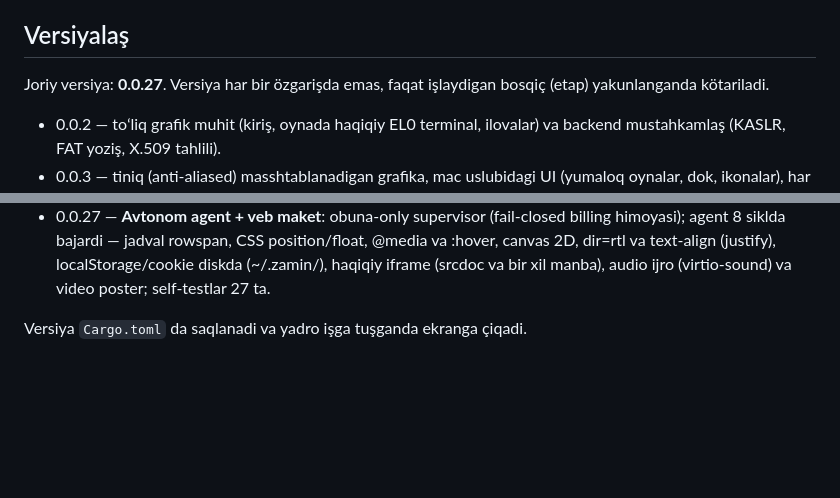
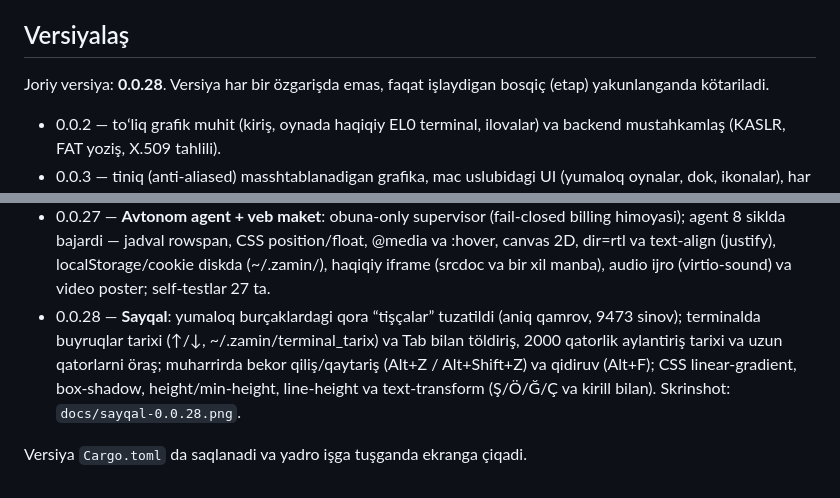
Before and after one commit to abbosjon-dev/os, a Markdown page: README.md, 2 parts joined by grey strips. Drawn GitHub-style; blank space fills up the shorter version.

Commit message:
Agent sikl 15: Bosqich yakuni: versiyani oshirish (Sayqal: yumaloq burchak tuzatishi, terminal va muharrir qulayligi, CSS bezaklari)
Avtonom supervisor (T15); verify.sh full o'tdi.

Co-Authored-By: Claude Opus 5.5 <noreply@anthropic.com>
Claude-Session: https://claude.ai/code/session_01XP37bWy7eR4Ndmx7yhzNeM

```diff
--- a/README.md
+++ b/README.md
@@ -1017,7 +1017,7 @@ API kalit / apiKeyHelper / boşqa BASE_URL → rad etiladi, 3 ketma-ket tekşiru
 
 ## Versiyalaş
 
-Joriy versiya: **0.0.27**. Versiya har bir özgarişda emas, faqat işlaydigan
+Joriy versiya: **0.0.28**. Versiya har bir özgarişda emas, faqat işlaydigan
 bosqiç (etap) yakunlanganda kötariladi.
 - 0.0.2 — toʻliq grafik muhit (kiriş, oynada haqiqiy EL0 terminal, ilovalar)
   va backend mustahkamlaş (KASLR, FAT yoziş, X.509 tahlili).
@@ -1088,5 +1088,10 @@ bosqiç (etap) yakunlanganda kötariladi.
   agent 8 siklda bajardi — jadval rowspan, CSS position/float, @media va :hover, canvas 2D,
   dir=rtl va text-align (justify), localStorage/cookie diskda (~/.zamin/), haqiqiy iframe
   (srcdoc va bir xil manba), audio ijro (virtio-sound) va video poster; self-testlar 27 ta.
+- 0.0.28 — **Sayqal**: yumaloq burçaklardagi qora “tişçalar” tuzatildi (aniq qamrov, 9473 sinov);
+  terminalda buyruqlar tarixi (↑/↓, ~/.zamin/terminal_tarix) va Tab bilan töldiriş, 2000 qatorlik
+  aylantiriş tarixi va uzun qatorlarni öraş; muharrirda bekor qiliş/qaytariş (Alt+Z / Alt+Shift+Z)
+  va qidiruv (Alt+F); CSS linear-gradient, box-shadow, height/min-height, line-height va
+  text-transform (Ş/Ö/Ğ/Ç va kirill bilan). Skrinshot: `docs/sayqal-0.0.28.png`.
 
 Versiya `Cargo.toml` da saqlanadi va yadro işga tuşganda ekranga çiqadi.
```
Also changed, not shown: docs/sayqal-0.0.28.png (added), 5 other files.
